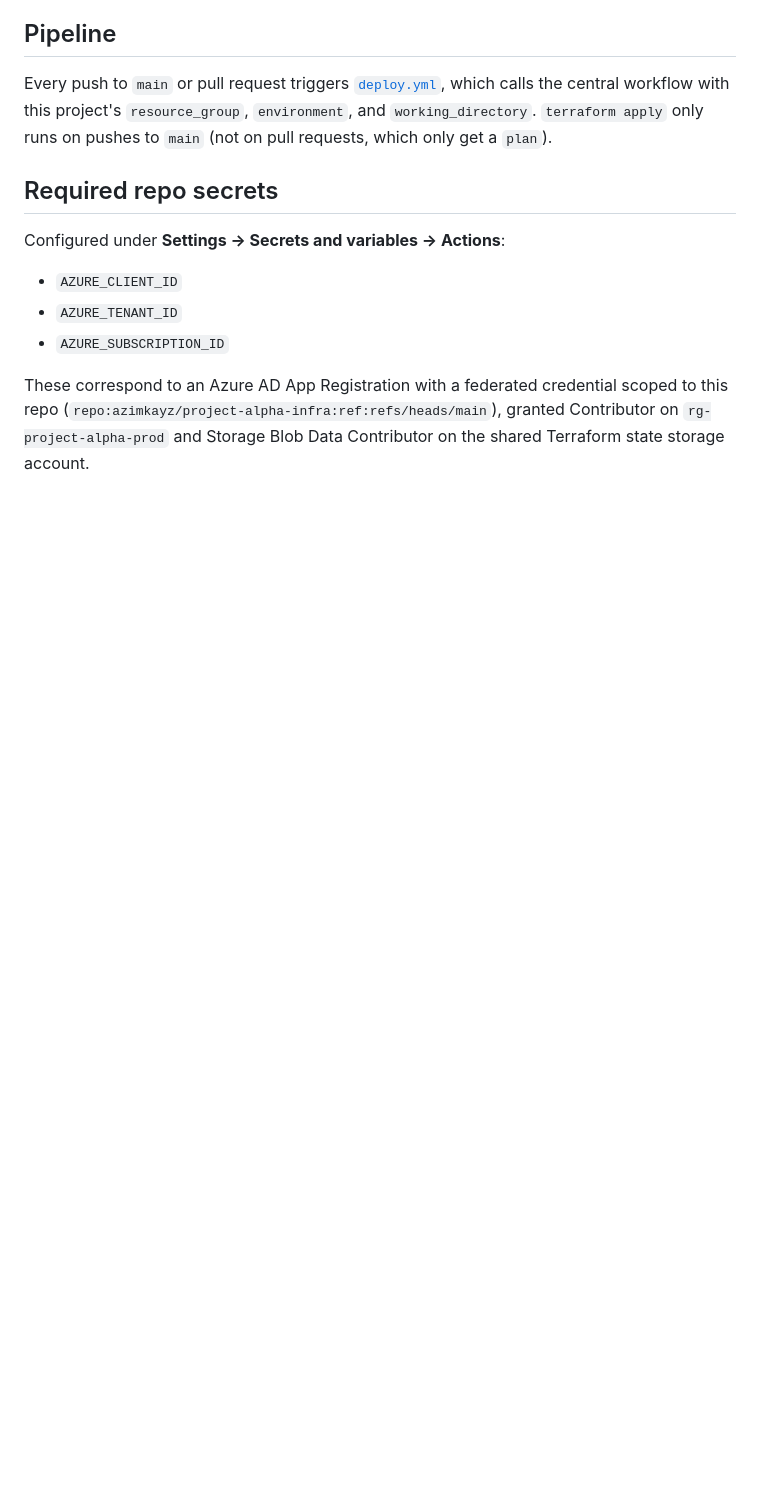
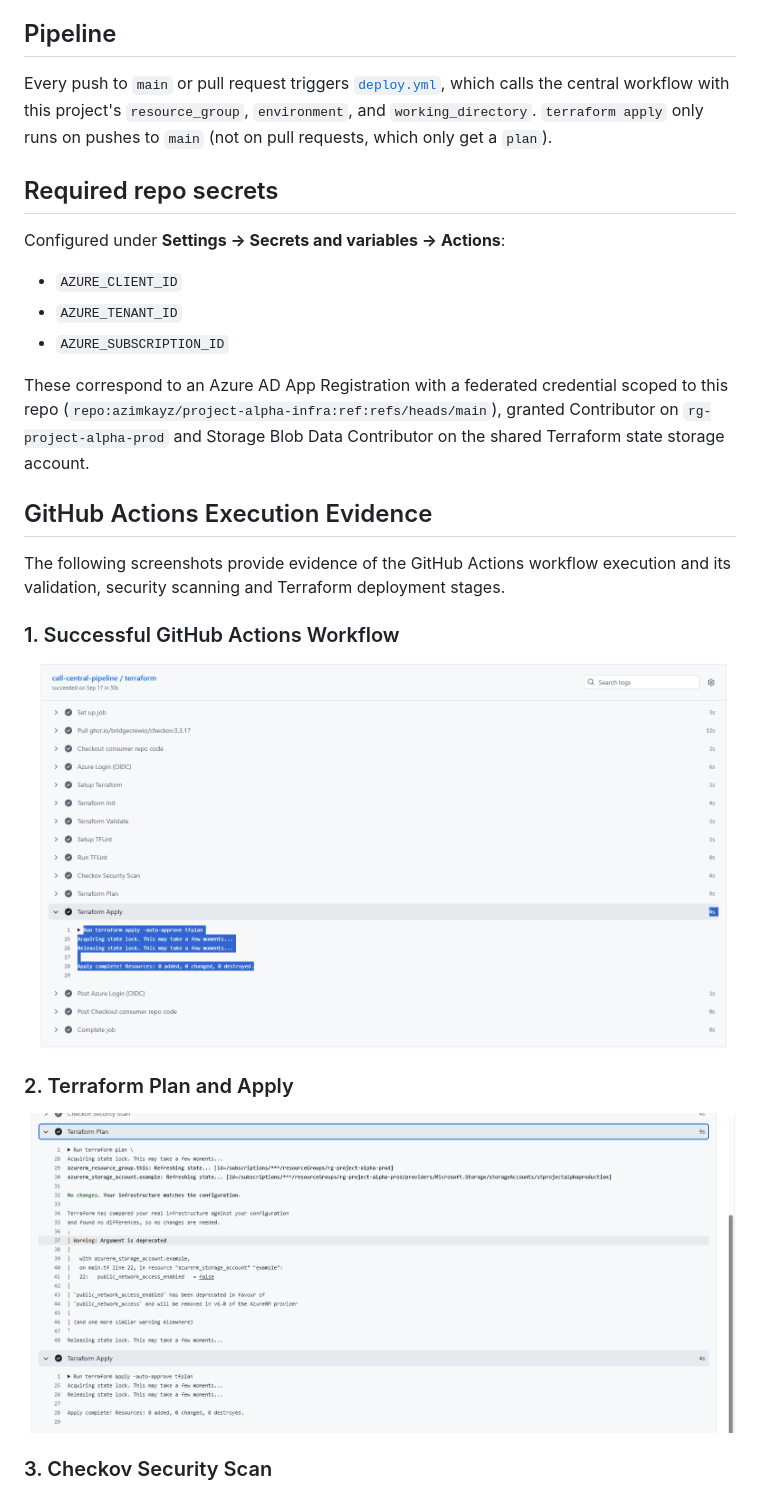
Before and after one commit to azimkayz/project-alpha-infra, a Markdown page: README.md, the part around one of its changes. Drawn GitHub-style; pictures changed too: docs/evidence/ci-cd-plan.png (added), docs/evidence/github-actionProve.png (added); blank space fills up the shorter version.

Commit message:
Add GitHub Actions evidence and discovery summary

```diff
--- a/README.md
+++ b/README.md
@@ -32,3 +32,18 @@ Configured under **Settings → Secrets and variables → Actions**:
 - `AZURE_SUBSCRIPTION_ID`
 
 These correspond to an Azure AD App Registration with a federated credential scoped to this repo (`repo:azimkayz/project-alpha-infra:ref:refs/heads/main`), granted Contributor on `rg-project-alpha-prod` and Storage Blob Data Contributor on the shared Terraform state storage account.
+
+## GitHub Actions Execution Evidence
+
+The following screenshots provide evidence of the GitHub Actions workflow execution and its validation, security scanning and Terraform deployment stages.
+
+### 1. Successful GitHub Actions Workflow
+
+![Successful GitHub Actions workflow](docs/evidence/github-actionProve.png)
+
+### 2. Terraform Plan and Apply
+
+![Terraform Plan and Apply](docs/evidence/ci-cd-plan.png)
+
+### 3. Checkov Security Scan
+
```
Also changed, not shown: other parts of README.md (+9 -0 lines), docs/evidence/checkov.png (added).
